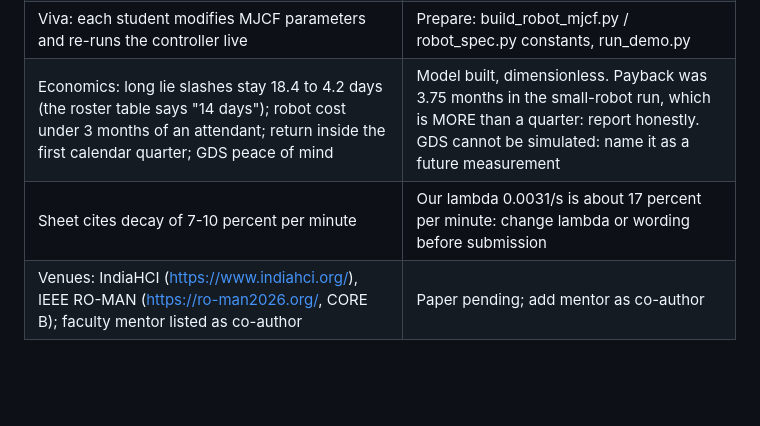
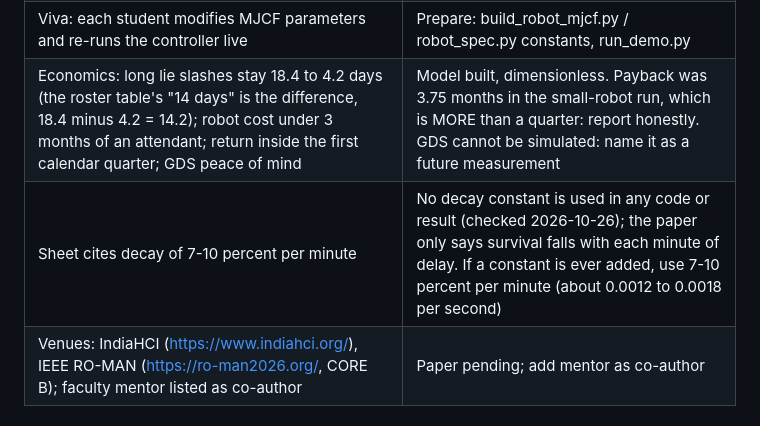
Before and after one commit to devanshi1308/companion_robot, a Markdown page: docs/REQUIREMENTS_CHECK.md, the part around the change. Drawn GitHub-style; blank space fills up the shorter version.

```diff
--- a/docs/REQUIREMENTS_CHECK.md
+++ b/docs/REQUIREMENTS_CHECK.md
@@ -68,8 +68,8 @@ Source: "Final PBL Titles, MuJoCo Simulation Blueprints, Business Systems ROI &
 | COPE: every data point, chart and error bar must come from MuJoCo CSV telemetry in the Git repository | Rule: outputs/ is git-ignored, so the telemetry CSVs the paper cites must be committed (a trimmed set) before submission |
 | COPE: citations must be authentic (Hendrich JONA, Tinetti NEJM, AHA ECC) | Open: our check found Tinetti 1993 is in JAMA, not NEJM; Hendrich and AHA/ERC entries still to verify with real DOIs |
 | Viva: each student modifies MJCF parameters and re-runs the controller live | Prepare: build_robot_mjcf.py / robot_spec.py constants, run_demo.py |
-| Economics: long lie slashes stay 18.4 to 4.2 days (the roster table says "14 days"); robot cost under 3 months of an attendant; return inside the first calendar quarter; GDS peace of mind | Model built, dimensionless. Payback was 3.75 months in the small-robot run, which is MORE than a quarter: report honestly. GDS cannot be simulated: name it as a future measurement |
-| Sheet cites decay of 7-10 percent per minute | Our lambda 0.0031/s is about 17 percent per minute: change lambda or wording before submission |
+| Economics: long lie slashes stay 18.4 to 4.2 days (the roster table's "14 days" is the difference, 18.4 minus 4.2 = 14.2); robot cost under 3 months of an attendant; return inside the first calendar quarter; GDS peace of mind | Model built, dimensionless. Payback was 3.75 months in the small-robot run, which is MORE than a quarter: report honestly. GDS cannot be simulated: name it as a future measurement |
+| Sheet cites decay of 7-10 percent per minute | No decay constant is used in any code or result (checked 2026-10-26); the paper only says survival falls with each minute of delay. If a constant is ever added, use 7-10 percent per minute (about 0.0012 to 0.0018 per second) |
 | Venues: IndiaHCI (https://www.indiahci.org/), IEEE RO-MAN (https://ro-man2026.org/, CORE B); faculty mentor listed as co-author | Paper pending; add mentor as co-author |
 
 ### Robot vs the guide: measured on the final robot (tests/test_robot.py)
```
Also changed, not shown: docs/KAMAKSHI_TASKS.md (added, +20 -0 lines), docs/PROJECT_STATUS_AND_RESULTS.md (+1 -1 lines).
